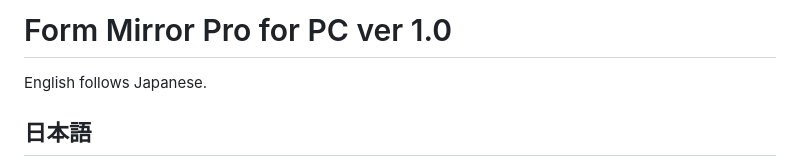
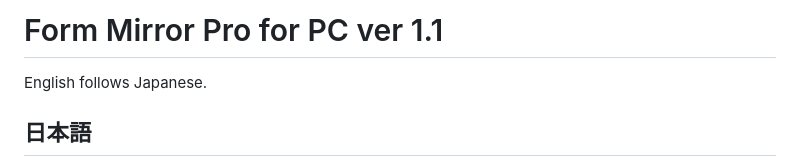
Before and after one commit to KuniFami-Soft-Studio/form-mirror-pro-pc, a Markdown page: README.md, the part around the change. Drawn GitHub-style.

```diff
--- a/README.md
+++ b/README.md
@@ -1,4 +1,4 @@
-# Form Mirror Pro for PC ver 1.0
+# Form Mirror Pro for PC ver 1.1
 
 English follows Japanese.
 
```
